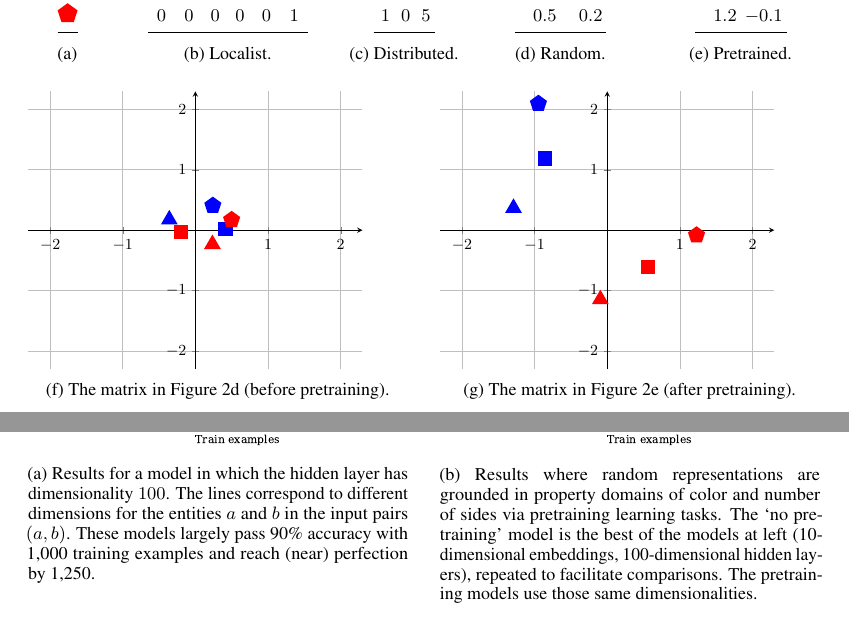
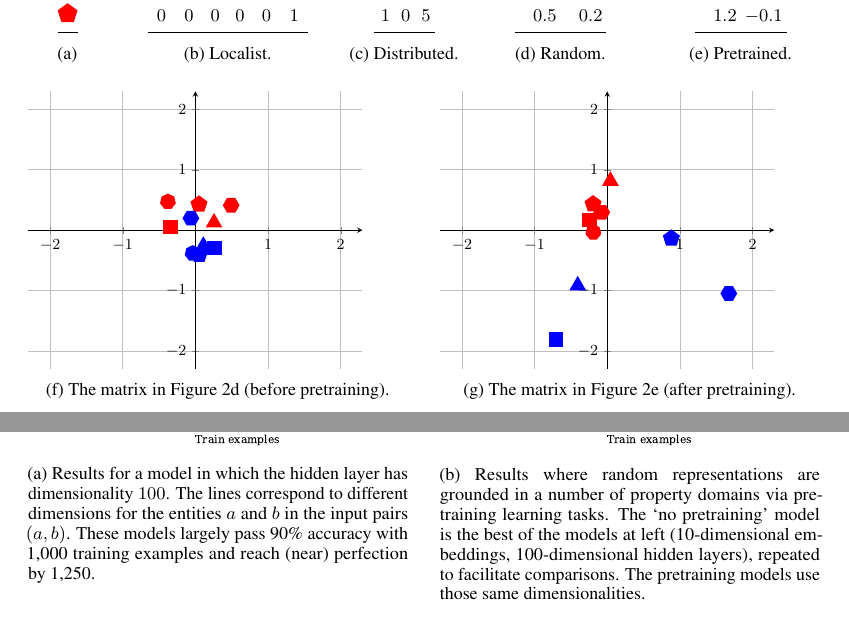
Before and after one commit to hansonhl/NeuralRelationalReasoning, a LaTeX paper (writing/relational-learning-paper.tex): two parts of pages 4 and 7 of 27, joined at a grey line, cut so that both start at the same text. Compiled offline with pdfLaTeX; a missing bibliography style is replaced by a similar one.

Commit message:
two minor tweaks and a figure update

```diff
--- a/writing/relational-learning-paper.tex
+++ b/writing/relational-learning-paper.tex
@@ -221,12 +221,22 @@ axis lines=middle,
  xtick={-2,-1,0,1,2},
  ytick={-2,-1,0,1,2}
 ]
- \node[regular polygon,regular polygon sides=3, fill=blue!100,inner sep=2pt] at (axis cs:-0.35932082, 0.17664503) {};
- \node[regular polygon,regular polygon sides=3, fill=red!100,inner sep=2pt] at (axis cs: 0.23422007, -0.23213634) {};
- \node[regular polygon,regular polygon sides=4, fill=blue!100] at (axis cs:0.4148342 , 0.02179685) {};
- \node[regular polygon,regular polygon sides=4, fill=red!100] at (axis cs:-0.19870198, -0.02996263) {};
- \node[regular polygon,regular polygon sides=5, fill=blue!100] at (axis cs: 0.23975432 , 0.40730593) {};
- \node[regular polygon,regular polygon sides=5, fill=red!100] at (axis cs:0.49842966 , 0.17170991) {};
+\node[regular polygon,regular polygon sides=3, fill=red!100,inner sep=2pt] at (axis cs:0.25644314, 0.12540874) {};
+\node[regular polygon,regular polygon sides=4, fill=blue!100] at (axis cs:0.25999054, -0.29644176) {};
+\node[regular polygon,regular polygon sides=5, fill=red!100] at (axis cs:0.049219638, 0.42767277) {};
+\node[regular polygon,regular polygon sides=6, fill=blue!100] at (axis cs:-0.061883904, 0.19825003) {};
+\node[regular polygon,regular polygon sides=7, fill=red!100] at (axis cs:-0.37857392, 0.47314683) {};
+\node[regular polygon,regular polygon sides=3, fill=blue!100,inner sep=2pt] at (axis cs:0.10887167, -0.26070255) {};
+\node[regular polygon,regular polygon sides=4, fill=red!100] at (axis cs:-0.34162185, 0.050839007) {};
+\node[regular polygon,regular polygon sides=5, fill=blue!100] at (axis cs:0.05225141, -0.4067908) {};
+\node[regular polygon,regular polygon sides=6, fill=red!100] at (axis cs:0.49225715, 0.4129299) {};
+\node[regular polygon,regular polygon sides=7, fill=blue!100] at (axis cs:-0.038552105, -0.38253385) {};
+ %\node[regular polygon,regular polygon sides=3, fill=blue!100,inner sep=2pt] at (axis cs:-0.35932082, 0.17664503) {};
+ %\node[regular polygon,regular polygon sides=3, fill=red!100,inner sep=2pt] at (axis cs: 0.23422007, -0.23213634) {};
+ %\node[regular polygon,regular polygon sides=4, fill=blue!100] at (axis cs:0.4148342 , 0.02179685) {};
+ %\node[regular polygon,regular polygon sides=4, fill=red!100] at (axis cs:-0.19870198, -0.02996263) {};
+ %\node[regular polygon,regular polygon sides=5, fill=blue!100] at (axis cs: 0.23975432 , 0.40730593) {};
+ %\node[regular polygon,regular polygon sides=5, fill=red!100] at (axis cs:0.49842966 , 0.17170991) {};
 \end{axis}
 \end{tikzpicture}
  \caption{The matrix in \figref{fig:reps:random} (before pretraining).}
@@ -375,7 +395,7 @@ During testing, this model is tasked with categorizing inputs unseen during trai
 \begin{subfigure}[t]{0.48\linewidth}
  \centering
  \includegraphics[width=1\linewidth]{../fig/equality-pretrain-compare-train_size-pretrained-embed_dim=None.pdf}
- \caption{\update{Results where random representations are grounded in property domains of color and number of sides via pretraining learning tasks. The `no pretraining' model is the best of the models at left (10-dimensional embeddings, 100-dimensional hidden layers), repeated to facilitate comparisons. The pretraining models use those same dimensionalities.}}
+ \caption{\update{Results where random representations are grounded in a number of property domains via pretraining learning tasks. The `no pretraining' model is the best of the models at left (10-dimensional embeddings, 100-dimensional hidden layers), repeated to facilitate comparisons. The pretraining models use those same dimensionalities.}}
  \label{fig:basic-equality-pretrain}
 \end{subfigure}
 \caption{Same--different results with and without pretraining.}
```
Also changed, not shown: writing/relational-learning-paper.tex (24 more changed lines).
